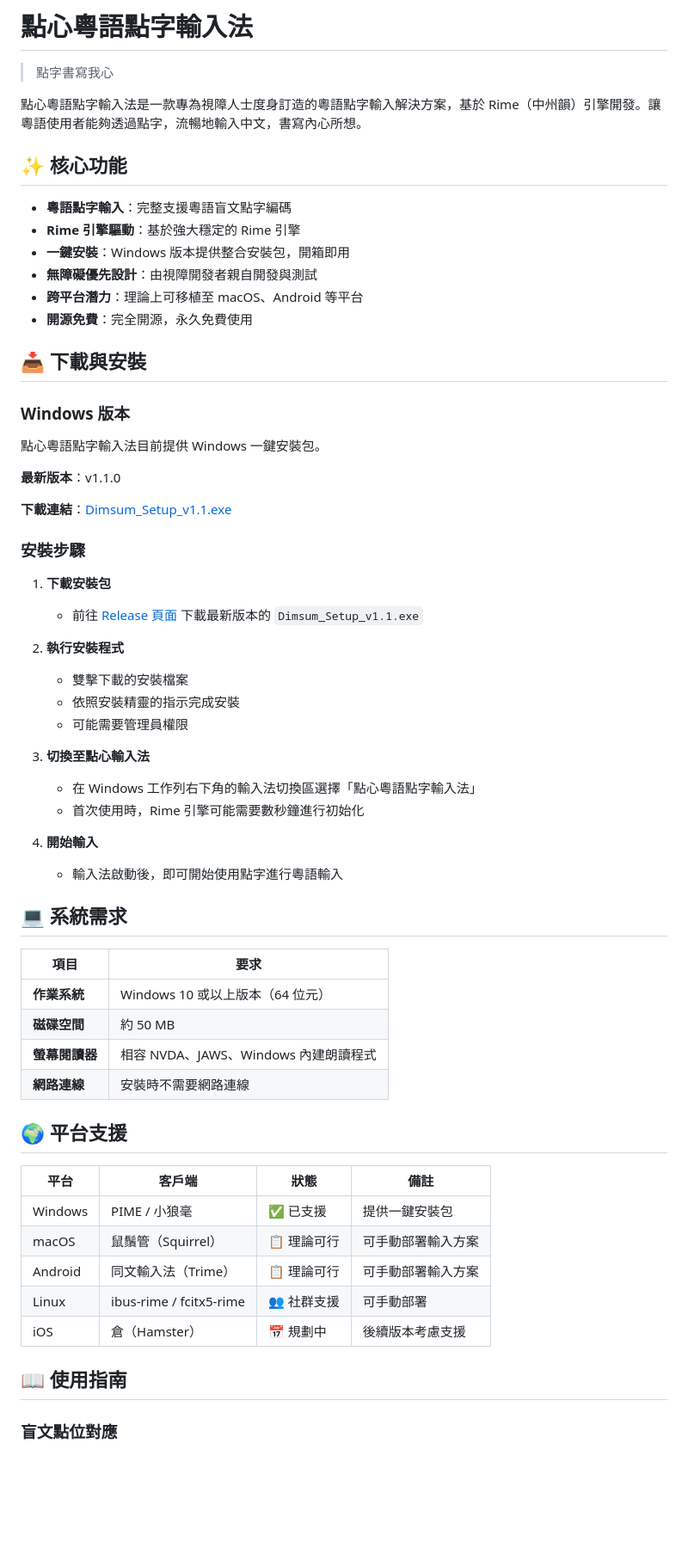
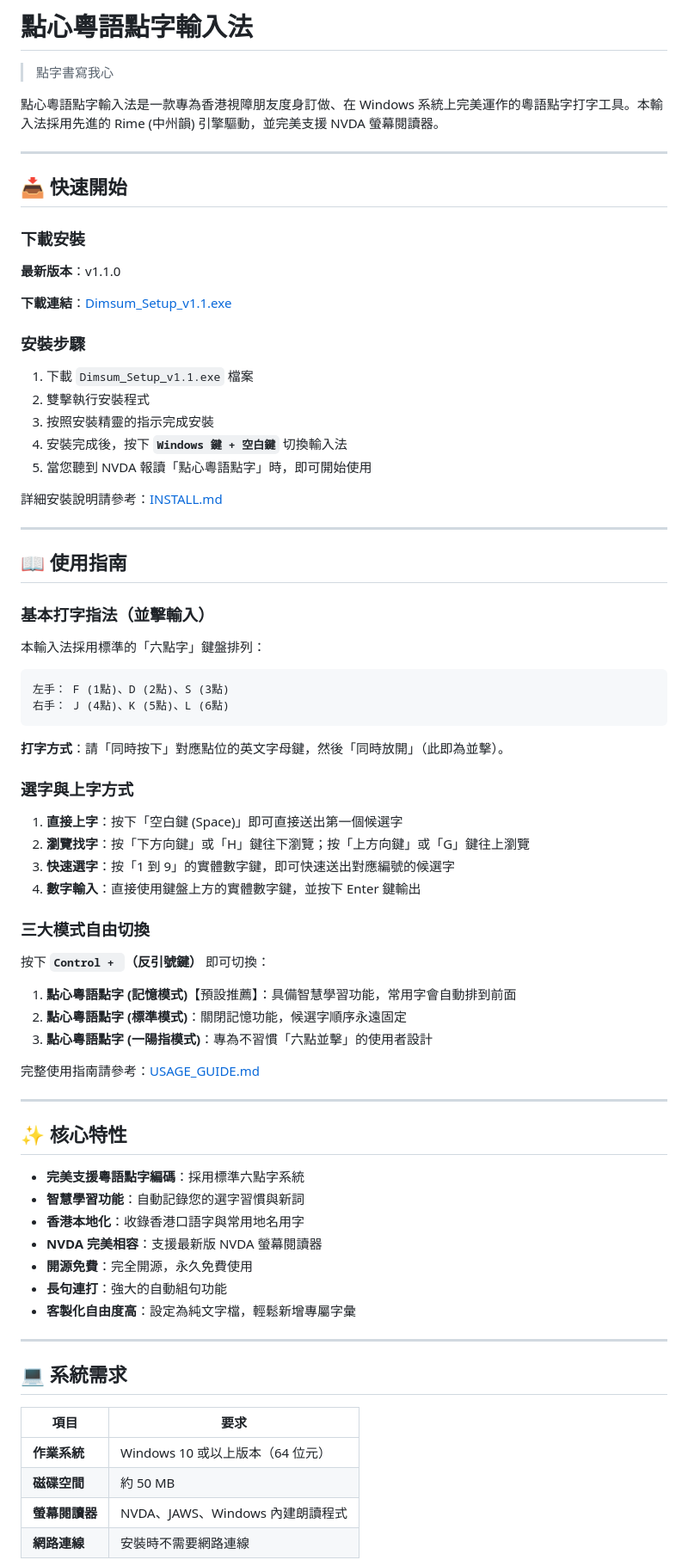
Before and after one commit to dimsumgroup/dimsum-braille-ime, a Markdown page: README.md, the part around one of its changes. Shown at 86% size. Rendered like a GitHub page; blank space fills up the shorter version.

Commit message:
Add USAGE_GUIDE.md and INSTALL.md with complete documentation

````diff
--- a/README.md
+++ b/README.md
@@ -2,22 +2,13 @@
 
 > 點字書寫我心
 
-點心粵語點字輸入法是一款專為視障人士度身訂造的粵語點字輸入解決方案，基於 Rime（中州韻）引擎開發。讓粵語使用者能夠透過點字，流暢地輸入中文，書寫內心所想。
+點心粵語點字輸入法是一款專為香港視障朋友度身訂做、在 Windows 系統上完美運作的粵語點字打字工具。本輸入法採用先進的 Rime (中州韻) 引擎驅動，並完美支援 NVDA 螢幕閱讀器。
 
-## ✨ 核心功能
+---
 
-- **粵語點字輸入**：完整支援粵語盲文點字編碼
-- **Rime 引擎驅動**：基於強大穩定的 Rime 引擎
-- **一鍵安裝**：Windows 版本提供整合安裝包，開箱即用
-- **無障礙優先設計**：由視障開發者親自開發與測試
-- **跨平台潛力**：理論上可移植至 macOS、Android 等平台
-- **開源免費**：完全開源，永久免費使用
+## 📥 快速開始
 
-## 📥 下載與安裝
-
-### Windows 版本
-
-點心粵語點字輸入法目前提供 Windows 一鍵安裝包。
+### 下載安裝
 
 **最新版本**：v1.1.0
 
@@ -25,20 +16,59 @@
 
 ### 安裝步驟
 
-1. **下載安裝包**
-   - 前往 [Release 頁面](https://github.com/dimsumgroup/dimsum-braille-ime/releases) 下載最新版本的 `Dimsum_Setup_v1.1.exe`
+1. 下載 `Dimsum_Setup_v1.1.exe` 檔案
+2. 雙擊執行安裝程式
+3. 按照安裝精靈的指示完成安裝
+4. 安裝完成後，按下 **`Windows 鍵 + 空白鍵`** 切換輸入法
+5. 當您聽到 NVDA 報讀「點心粵語點字」時，即可開始使用
 
-2. **執行安裝程式**
-   - 雙擊下載的安裝檔案
-   - 依照安裝精靈的指示完成安裝
-   - 可能需要管理員權限
+詳細安裝說明請參考：[INSTALL.md](./INSTALL.md)
 
-3. **切換至點心輸入法**
-   - 在 Windows 工作列右下角的輸入法切換區選擇「點心粵語點字輸入法」
-   - 首次使用時，Rime 引擎可能需要數秒鐘進行初始化
+---
 
-4. **開始輸入**
-   - 輸入法啟動後，即可開始使用點字進行粵語輸入
+## 📖 使用指南
+
+### 基本打字指法（並擊輸入）
+
+本輸入法採用標準的「六點字」鍵盤排列：
+
+```
+左手： F (1點)、D (2點)、S (3點)
+右手： J (4點)、K (5點)、L (6點)
+```
+
+**打字方式**：請「同時按下」對應點位的英文字母鍵，然後「同時放開」（此即為並擊）。
+
+### 選字與上字方式
+
+1. **直接上字**：按下「空白鍵 (Space)」即可直接送出第一個候選字
+2. **瀏覽找字**：按「下方向鍵」或「H」鍵往下瀏覽；按「上方向鍵」或「G」鍵往上瀏覽
+3. **快速選字**：按「1 到 9」的實體數字鍵，即可快速送出對應編號的候選字
+4. **數字輸入**：直接使用鍵盤上方的實體數字鍵，並按下 Enter 鍵輸出
+
+### 三大模式自由切換
+
+按下 **`Control + `（反引號鍵）** 即可切換：
+
+1. **點心粵語點字 (記憶模式)**【預設推薦】：具備智慧學習功能，常用字會自動排到前面
+2. **點心粵語點字 (標準模式)**：關閉記憶功能，候選字順序永遠固定
+3. **點心粵語點字 (一陽指模式)**：專為不習慣「六點並擊」的使用者設計
+
+完整使用指南請參考：[USAGE_GUIDE.md](./USAGE_GUIDE.md)
+
+---
+
+## ✨ 核心特性
+
+- **完美支援粵語點字編碼**：採用標準六點字系統
+- **智慧學習功能**：自動記錄您的選字習慣與新詞
+- **香港本地化**：收錄香港口語字與常用地名用字
+- **NVDA 完美相容**：支援最新版 NVDA 螢幕閱讀器
+- **開源免費**：完全開源，永久免費使用
+- **長句連打**：強大的自動組句功能
+- **客製化自由度高**：設定為純文字檔，輕鬆新增專屬字彙
+
+---
 
 ## 💻 系統需求
 
@@ -46,20 +76,6 @@
 |------|------|
 | **作業系統** | Windows 10 或以上版本（64 位元） |
 | **磁碟空間** | 約 50 MB |
-| **螢幕閱讀器** | 相容 NVDA、JAWS、Windows 內建朗讀程式 |
+| **螢幕閱讀器** | NVDA、JAWS、Windows 內建朗讀程式 |
 | **網路連線** | 安裝時不需要網路連線 |
 
-## 🌍 平台支援
-
-| 平台 | 客戶端 | 狀態 | 備註 |
-|------|--------|------|------|
-| Windows | PIME / 小狼毫 | ✅ 已支援 | 提供一鍵安裝包 |
-| macOS | 鼠鬚管（Squirrel） | 📋 理論可行 | 可手動部署輸入方案 |
-| Android | 同文輸入法（Trime） | 📋 理論可行 | 可手動部署輸入方案 |
-| Linux | ibus-rime / fcitx5-rime | 👥 社群支援 | 可手動部署 |
-| iOS | 倉（Hamster） | 📅 規劃中 | 後續版本考慮支援 |
-
-## 📖 使用指南
-
-### 盲文點位對應
-
````
Also changed, not shown: other parts of README.md (+8 -22 lines), INSTALL.md (added, +29 -0 lines), USAGE_GUIDE.md (added, +59 -0 lines).
